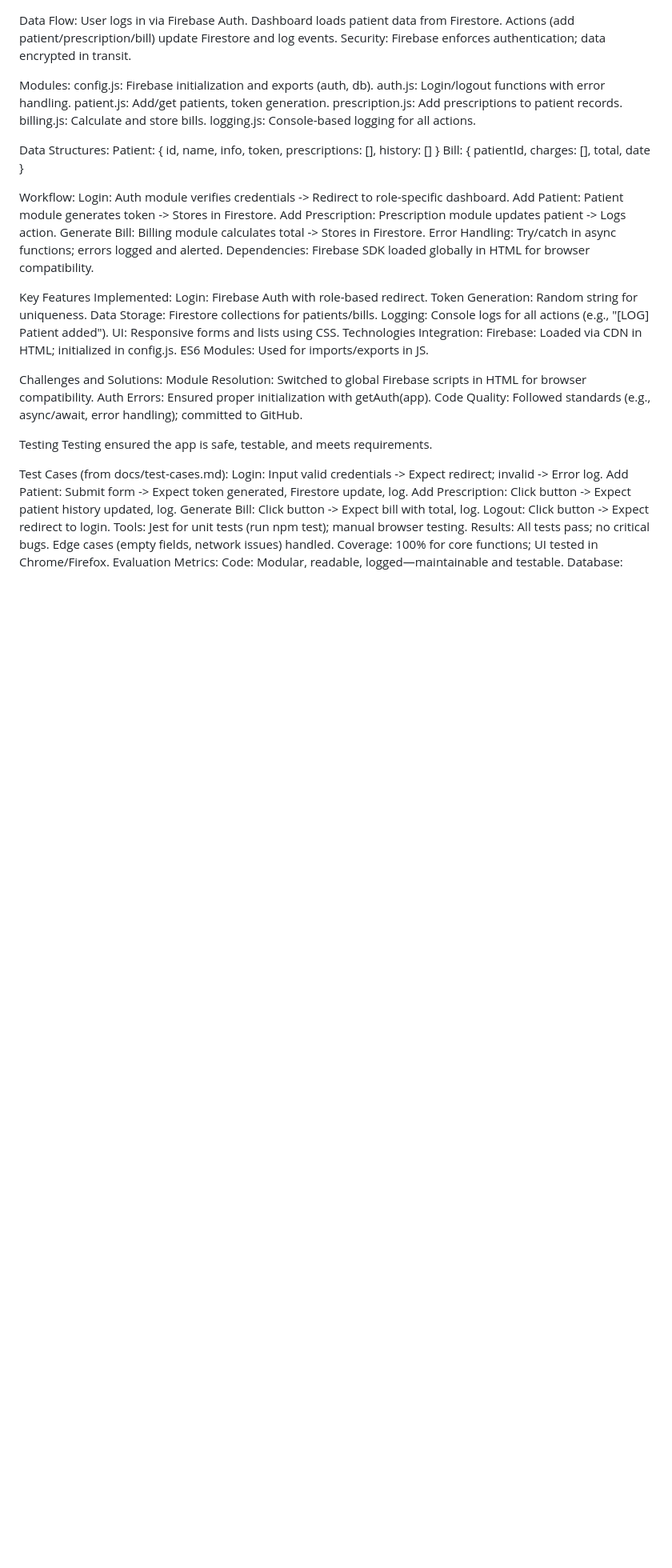
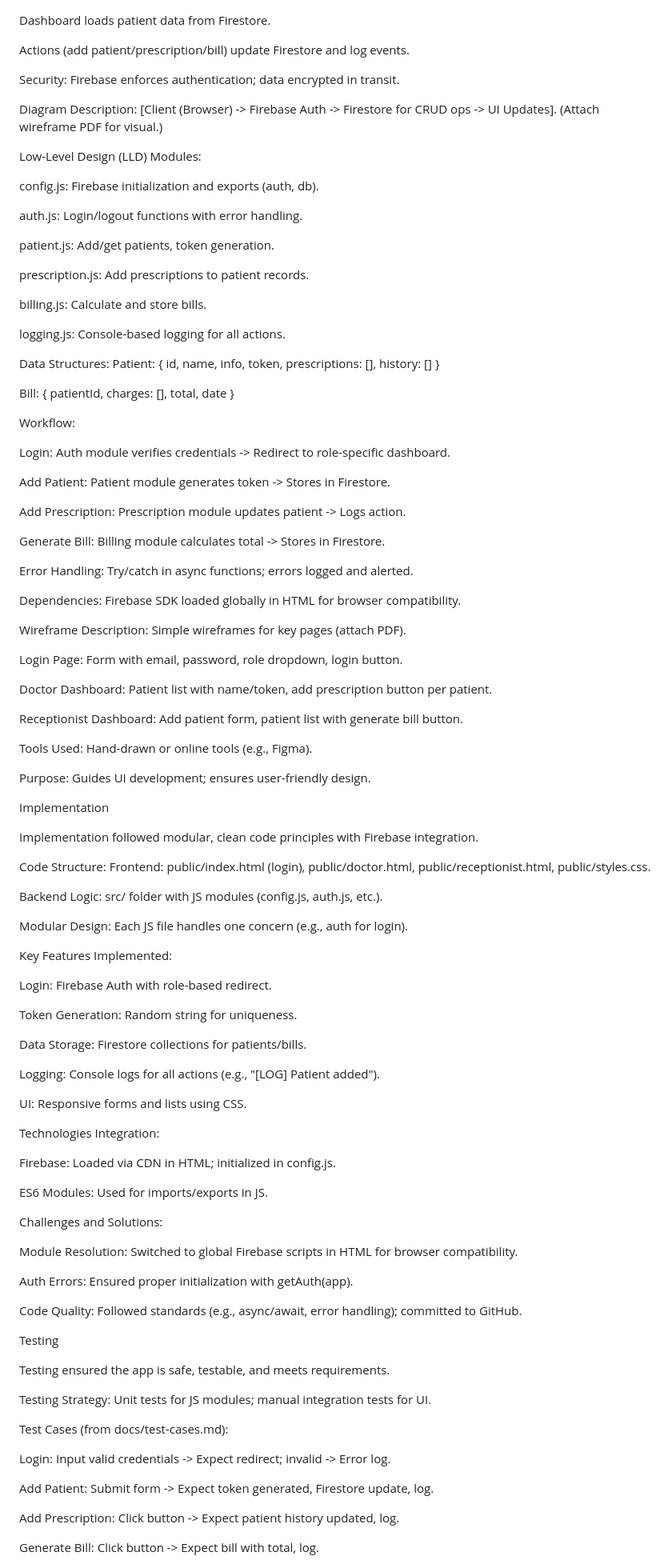
Before and after one commit to Ashok9725/clinic-management-system, a Markdown page: project_report.md, the part around one of its changes. Shown at 80% size. GitHub-like rendering; blank space fills up the shorter version.

```diff
--- a/project_report.md
+++ b/project_report.md
@@ -52,46 +99,106 @@ User logs in via Firebase Auth.
 Dashboard loads patient data from Firestore.
+
 Actions (add patient/prescription/bill) update Firestore and log events.
+
 Security: Firebase enforces authentication; data encrypted in transit.
 
+Diagram Description: [Client (Browser) -> Firebase Auth -> Firestore for CRUD ops -> UI Updates]. (Attach wireframe PDF for visual.)
+
+Low-Level Design (LLD)
 Modules:
+
 config.js: Firebase initialization and exports (auth, db).
+
 auth.js: Login/logout functions with error handling.
+
 patient.js: Add/get patients, token generation.
+
 prescription.js: Add prescriptions to patient records.
+
 billing.js: Calculate and store bills.
+
 logging.js: Console-based logging for all actions.
 
 Data Structures:
 Patient: { id, name, info, token, prescriptions: [], history: [] }
+
 Bill: { patientId, charges: [], total, date }
 
 Workflow:
+
 Login: Auth module verifies credentials -> Redirect to role-specific dashboard.
+
 Add Patient: Patient module generates token -> Stores in Firestore.
+
 Add Prescription: Prescription module updates patient -> Logs action.
+
 Generate Bill: Billing module calculates total -> Stores in Firestore.
+
 Error Handling: Try/catch in async functions; errors logged and alerted.
+
 Dependencies: Firebase SDK loaded globally in HTML for browser compatibility.
 
+Wireframe
+Description: Simple wireframes for key pages (attach PDF).
+
+Login Page: Form with email, password, role dropdown, login button.
+
+Doctor Dashboard: Patient list with name/token, add prescription button per patient.
+
+Receptionist Dashboard: Add patient form, patient list with generate bill button.
+
+Tools Used: Hand-drawn or online tools (e.g., Figma).
+
+Purpose: Guides UI development; ensures user-friendly design.
+
+Implementation
+
+Implementation followed modular, clean code principles with Firebase integration.
+
+Code Structure:
+Frontend: public/index.html (login), public/doctor.html, public/receptionist.html, public/styles.css.
+
+Backend Logic: src/ folder with JS modules (config.js, auth.js, etc.).
+
+Modular Design: Each JS file handles one concern (e.g., auth for login).
+
 Key Features Implemented:
+
 Login: Firebase Auth with role-based redirect.
+
 Token Generation: Random string for uniqueness.
+
 Data Storage: Firestore collections for patients/bills.
+
 Logging: Console logs for all actions (e.g., "[LOG] Patient added").
+
 UI: Responsive forms and lists using CSS.
+
 Technologies Integration:
+
 Firebase: Loaded via CDN in HTML; initialized in config.js.
+
 ES6 Modules: Used for imports/exports in JS.
 
 Challenges and Solutions:
+
 Module Resolution: Switched to global Firebase scripts in HTML for browser compatibility.
+
 Auth Errors: Ensured proper initialization with getAuth(app).
+
 Code Quality: Followed standards (e.g., async/await, error handling); committed to GitHub.
 
+
 Testing
+
 Testing ensured the app is safe, testable, and meets requirements.
 
+Testing Strategy: Unit tests for JS modules; manual integration tests for UI.
+
 Test Cases (from docs/test-cases.md):
+
 Login: Input valid credentials -> Expect redirect; invalid -> Error log.
+
 Add Patient: Submit form -> Expect token generated, Firestore update, log.
+
 Add Prescription: Click button -> Expect patient history updated, log.
```
Also changed, not shown: other parts of project_report.md (+84 -6 lines).
